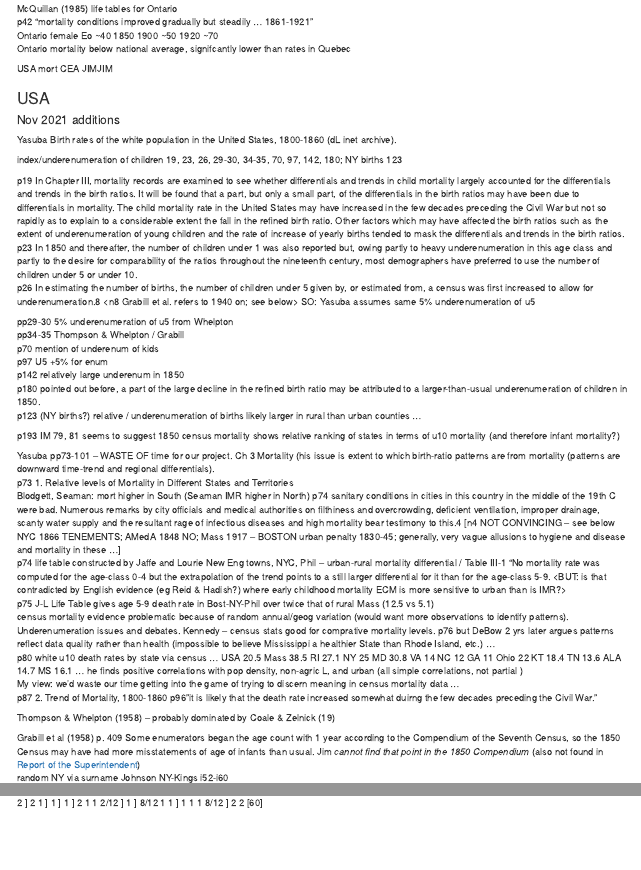
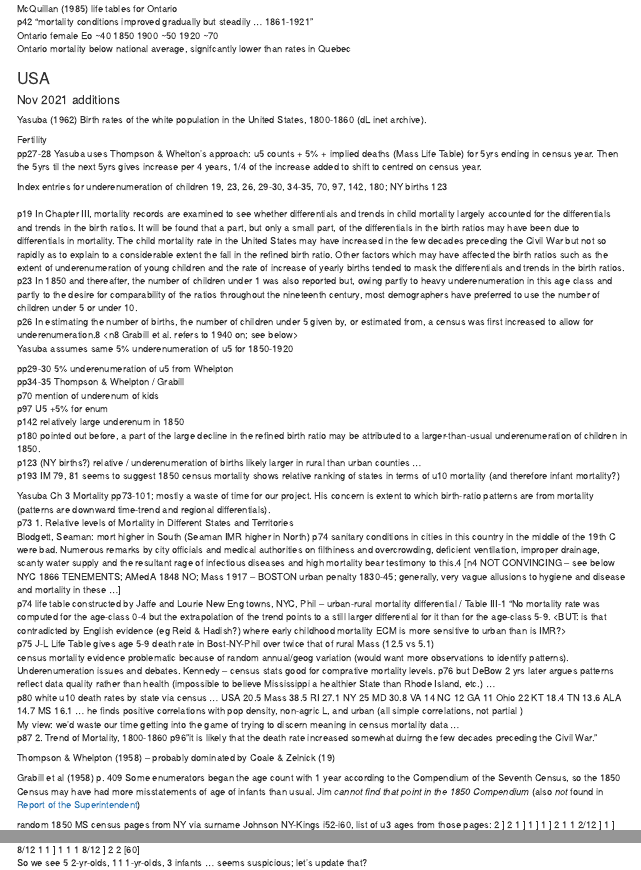
Before and after one commit to JimIrwin/Dreadful, an R Markdown document (SSMLit.Rmd): the page in a window 1100 px wide, from 17060 px down, and a second part further down, joined at a grey line. Rendered offline with R 4.5, knitr and Pandoc, with nearby package versions; long lines of code are wrapped.

Commit message:
sat efforts

```diff
--- a/SSMLit.Rmd
+++ b/SSMLit.Rmd
@@ -960,21 +960,25 @@ Ontario female Eo ~40 1850  1900 ~50   1920 ~70
 Ontario mortality below national average, signifcantly lower than rates in Quebec <br>
 
 
-USA mort CEA   JIMJIM
-
 <a name="USAmort"></a>
 
 ### USA
 
 #### Nov 2021 additions
 
-Yasuba  Birth rates of the white population in the United States, 1800-1860 (dL inet archive).
-
-index/underenumeration of children 19, 23, 26, 29-30, 34-35, 70, 97, 142, 180; NY births 123
-
+<p>
+Yasuba (1962)  Birth rates of the white population in the United States, 1800-1860 (dL inet archive).
+</p>
+<p>Fertility
+pp27-28 Yasuba uses Thompson & Whelton's approach: u5 counts + 5% + implied deaths (Mass Life Table) for 5yrs ending in census year. Then the 5yrs til the next 5yrs gives increase per 4 years, 1/4 of the increase added to shift to centred on census year.
+
+</p>
+<p>Index entries for underenumeration of children 19, 23, 26, 29-30, 34-35, 70, 97, 142, 180; NY births 123
+<br>
 p19  In Chapter III, mortality records are examined to see whether differentials and trends in child mortality largely accounted for the differentials and trends in the birth ratios. It will be found that a part, but only a small part, of the differentials in the birth ratios may have been due to differentials in mortality. The child mortality rate in the United States may have increased in the few decades preceding the Civil War but not so rapidly as to explain to a considerable extent the fall in the refined birth ratio. Other factors which may have affected the birth ratios such as the extent of underenumeration of young children and the rate of increase of yearly births tended to mask the differentials and trends in the birth ratios.
 p23  In 1850 and thereafter, the number of children under 1 was also reported but, owing partly to heavy underenumeration in this age class and partly to the desire for comparability of the ratios throughout the nineteenth century, most demographers have preferred to use the number of children under 5 or under 10. <NO CITES FOR UNDERENUM>
-p26 In estimating the number of births, the number of children under 5 given by, or estimated from, a census was first increased to allow for underenumeration.8 <n8 Grabill et al. refers to 1940 on; see below>  SO: Yasuba assumes same 5% underenumeration of u5
+p26 In estimating the number of births, the number of children under 5 given by, or estimated from, a census was first increased to allow for underenumeration.8 <n8 Grabill et al. refers to 1940 on; see below>
+Yasuba assumes same 5% underenumeration of u5 for 1850-1920
 
 pp29-30 5% underenumeration of u5  from Whelpton
 pp34-35 Thompson & Whelpton / Grabill
@@ -983,11 +987,10 @@ p97 U5 +5% for enum
 p142 relatively large underenum in 1850
 p180 pointed out before, a part of the large decline in the refined birth ratio may be attributed to a larger-than-usual underenumeration of children in 1850.
 p123 (NY births?) relative / underenumeration of births likely larger in rural than urban counties  ...
-
 p193 IM 79, 81   seems to suggest 1850 census mortality shows relative ranking of states in terms of u10 mortality (and therefore infant mortality?)
 
 
-Yasuba pp73-101 -- WASTE OF time for our project.  Ch 3 Mortality (his issue is extent to which birth-ratio patterns are from mortality (patterns are downward time-trend and regional differentials).
+<p>Yasuba Ch 3 Mortality pp73-101; mostly a waste of time for our project. His concern is extent to which birth-ratio patterns are from mortality (patterns are downward time-trend and regional differentials).
 p73 1. Relative levels of Mortality in Different States and Territories
 Blodgett, Seaman: mort higher in South (Seaman IMR higher in North)
 p74 sanitary conditions in cities in this country in the middle of the 19th C were bad. Numerous remarks by city officials and medical authorities on filthiness and overcrowding, deficient ventilation, improper drainage, scanty water supply and the resultant rage of infectious diseases and high mortality bear testimony to this.4 [n4 NOT CONVINCING -- see below NYC 1866 TENEMENTS; AMedA 1848 NO; Mass 1917 -- BOSTON urban penalty 1830-45;  generally, very vague allusions to hygiene and disease and mortality in these ...] <br>
@@ -998,14 +1001,17 @@ p80 white u10 death rates by state via census ... USA 20.5  Mass 38.5 RI 27.1  N
 <br> My view: we'd waste our time getting into the game of trying to discern meaning in census mortality data ...
 <br>p87  2. Trend of Mortality, 1800-1860
 p96 "it is likely that the death rate increased somewhat duirng the few decades preceding the Civil War."
-
+</p>
 
 Thompson & Whelpton (1958)  -- probably dominated by Coale & Zelnick (19)
 
 Grabill et al (1958) p. 409 Some enumerators began the age count with 1 year according to the Compendium of the Seventh Census, so the 1850 Census may have had more misstatements of age of infants than usual.
-Jim *cannot find that point in the 1850 Compendium* (also not found in [Report of the Superintendent](https://www2.census.gov/library/publications/decennial/1850/1850d/1850d-05.pdf))
-  random NY via surname Johnson NY-Kings i52-i60
-  2 ] 2 1 ] 1 ] 1 ] 2 1 1 2/12 ] 1 ] 8/12 1 1 ] 1 1 1 8/12 ] 2 2 [60]
+Jim *cannot find that point in the 1850 Compendium* (also *not* found in [Report of the Superintendent](https://www2.census.gov/library/publications/decennial/1850/1850d/1850d-05.pdf))
+
+random 1850 MS census pages from NY  via surname Johnson NY-Kings i52-i60, list of u3 ages from those pages:   2 ] 2 1 ] 1 ] 1 ] 2 1 1 2/12 ] 1 ] 8/12 1 1 ] 1 1 1 8/12 ] 2 2 [60]
+So we see 5 2-yr-olds, 11 1-yr-olds, 3 infants ... seems suspicious; let's update that?
+
+
 
 p97 (Grabill or Yasuba?) To estimate the number of births, first, the number of children under 5 was increased by 5 per cent in order to allow for under¬enumeration ; the number of children aged 4-9 was left unchanged. ... In 1920 the census was less complete than usual at all ages, partly because of enumerator-recruitment problems.
 p410 In some censuses it was noted that the number of children in the first 2 years of age was much less than the numbers at ages 2, 3, and 4 , al. though fragmentary birth statistics pointed to rapidly increasing annual numbers of births . Thus, the existence of an undercount of infants was " obvious" from data on population by single years of age in some censuses taken in a time of rapid population growth . Such an undercount was noted as early as 1850, when the first tabulations of population by single years of age were made for the United States.
```
Also changed, not shown: SSMMlog.Rmd (+26 -0 lines).
